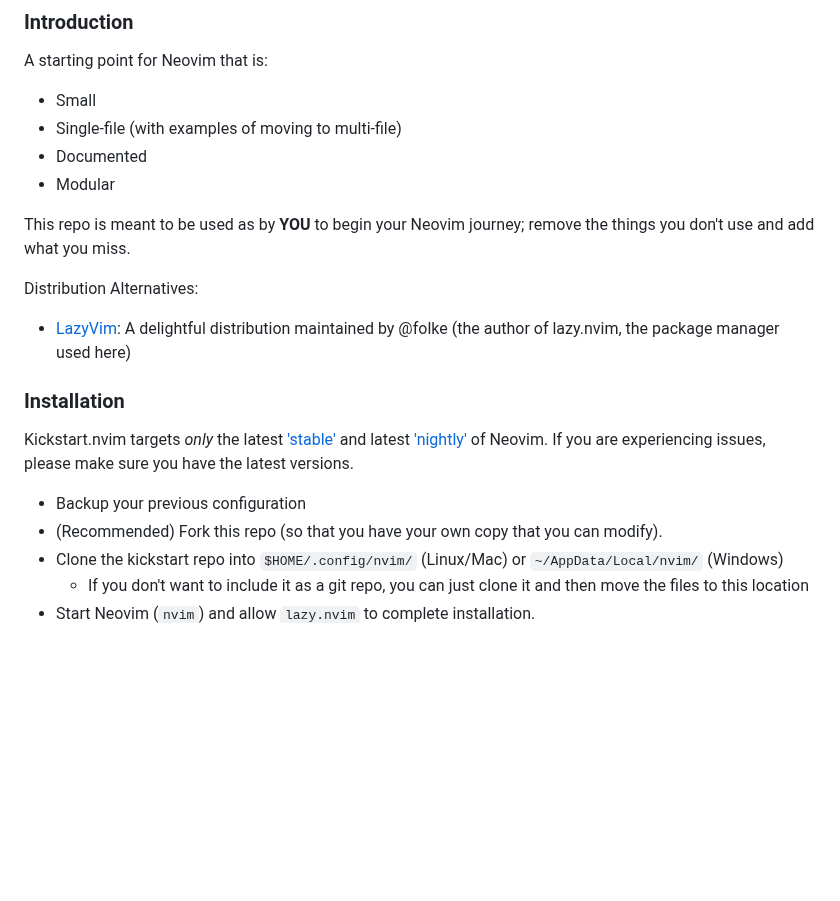
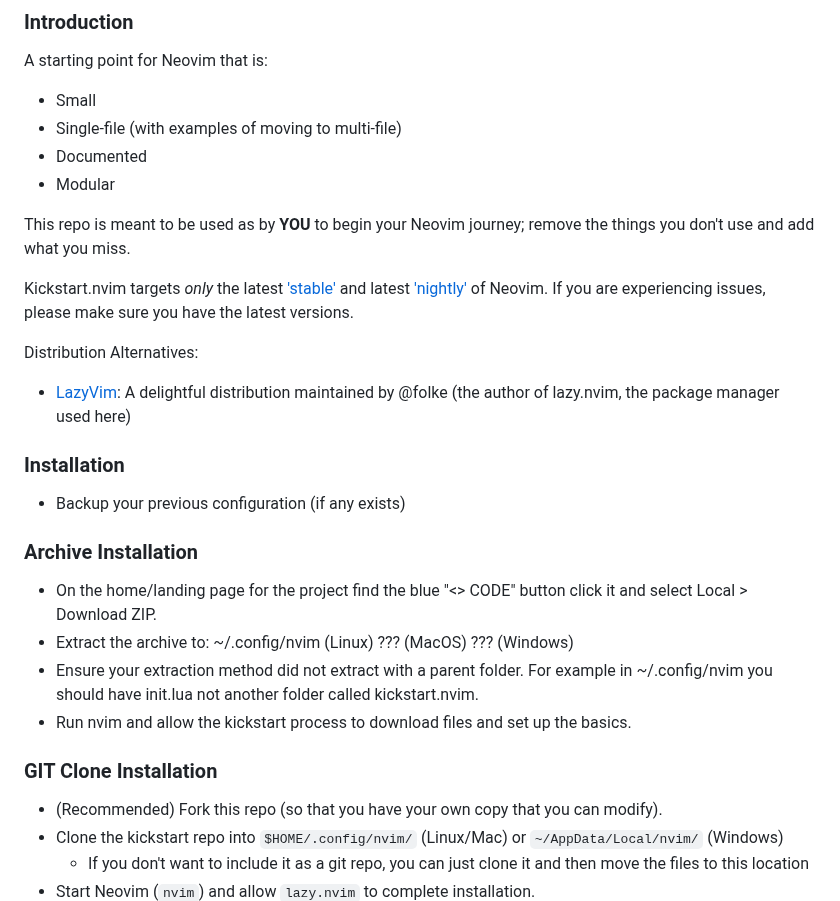
Before and after one commit to ccheetham/nvim.archived, a Markdown page: README.md, the part around the change. Drawn GitHub-style; blank space fills up the shorter version.

```diff
--- a/README.md
+++ b/README.md
@@ -11,14 +11,27 @@ A starting point for Neovim that is:
 
 This repo is meant to be used as by **YOU** to begin your Neovim journey; remove the things you don't use and add what you miss.
 
+Kickstart.nvim targets *only* the latest ['stable'](https://github.com/neovim/neovim/releases/tag/stable) and latest ['nightly'](https://github.com/neovim/neovim/releases/tag/nightly) of Neovim. If you are experiencing issues, please make sure you have the latest versions.
+
 Distribution Alternatives:
 - [LazyVim](https://www.lazyvim.org/): A delightful distribution maintained by @folke (the author of lazy.nvim, the package manager used here)
 
 ### Installation
 
-Kickstart.nvim targets *only* the latest ['stable'](https://github.com/neovim/neovim/releases/tag/stable) and latest ['nightly'](https://github.com/neovim/neovim/releases/tag/nightly) of Neovim. If you are experiencing issues, please make sure you have the latest versions.
+* Backup your previous configuration (if any exists)
 
-* Backup your previous configuration
+### Archive Installation
+* On the home/landing page for the project find the blue "<> CODE" button click it and select Local > Download ZIP.
+* Extract the archive to:
+  ~/.config/nvim (Linux)
+  ??? (MacOS)
+  ??? (Windows)
+* Ensure your extraction method did not extract with a parent folder. For example in ~/.config/nvim you should have init.lua not another folder called kickstart.nvim.
+* Run nvim and allow the kickstart process to download files and set up the basics.
+
+### GIT Clone Installation
+
+
 * (Recommended) Fork this repo (so that you have your own copy that you can modify).
 * Clone the kickstart repo into `$HOME/.config/nvim/` (Linux/Mac) or `~/AppData/Local/nvim/` (Windows)
   * If you don't want to include it as a git repo, you can just clone it and then move the files to this location
```
